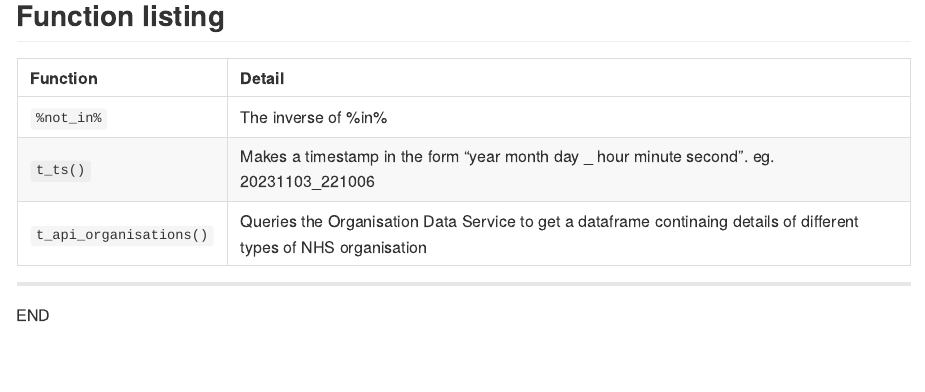
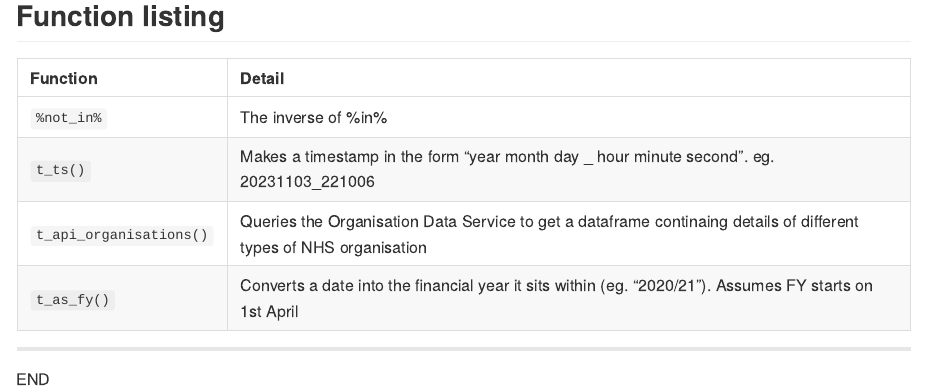
Before and after one commit to ThomUK/tutils, an R Markdown document (README.Rmd): the page in a window 1100 px wide, from 390 px down. The pictures show the output file README.md that the author committed with the source, drawn offline in the style of GitHub.

Commit message:
update docs

```diff
--- a/README.Rmd
+++ b/README.Rmd
@@ -33,6 +33,8 @@ remotes::install_github("https://github.com/ThomUK/tutils")
 | `%not_in%`              | The inverse of %in%                                                                       |
 | `t_ts()`                | Makes a timestamp in the form "year month day \_ hour minute second". eg. 20231103_221006 |
 | `t_api_organisations()` | Queries the Organisation Data Service to get a dataframe continaing details of different types of NHS organisation |
+| `t_as_fy()`             | Converts a date into the financial year it sits within (eg. "2020/21").  Assumes FY starts on 1st April |
+
 
 ------------------------------------------------------------------------
 
```
Also changed, not shown: README.md, 1 other file.
